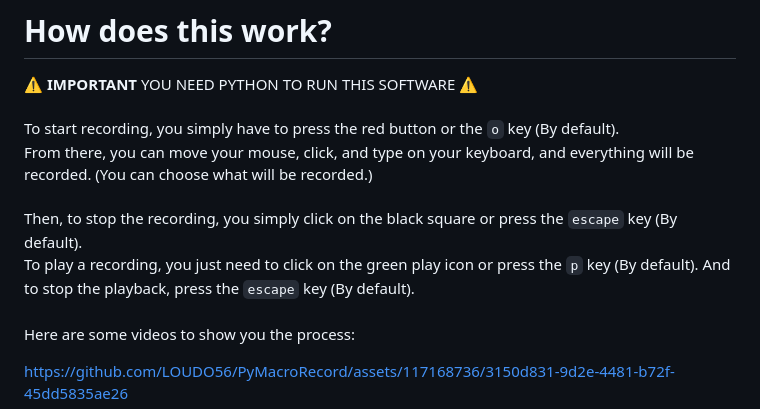
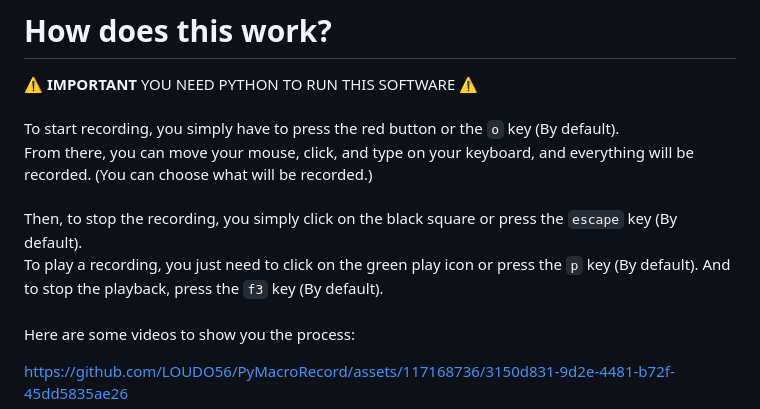
Before and after one commit to LOUDO56/PyMacroRecord, a Markdown page: README.md, the part around the change. Drawn GitHub-style.

```diff
--- a/README.md
+++ b/README.md
@@ -31,7 +31,7 @@ From there, you can move your mouse, click, and type on your keyboard, and every
 \
 Then, to stop the recording, you simply click on the black square or press the `escape` key (By default).\
 To play a recording, you just need to click on the green play icon or press the `p` key (By default).
-And to stop the playback, press the `escape` key (By default).
+And to stop the playback, press the `f3` key (By default).
 \
 \
 Here are some videos to show you the process:
```
